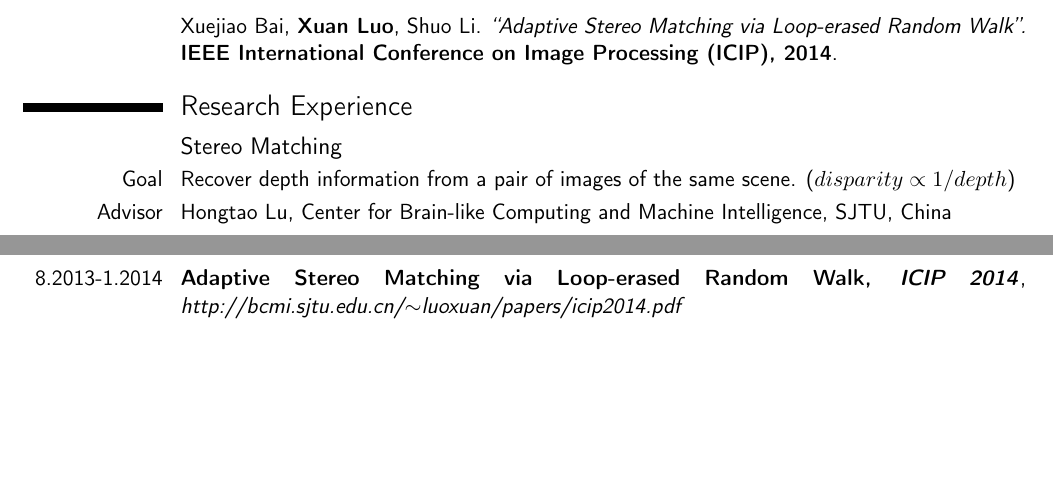
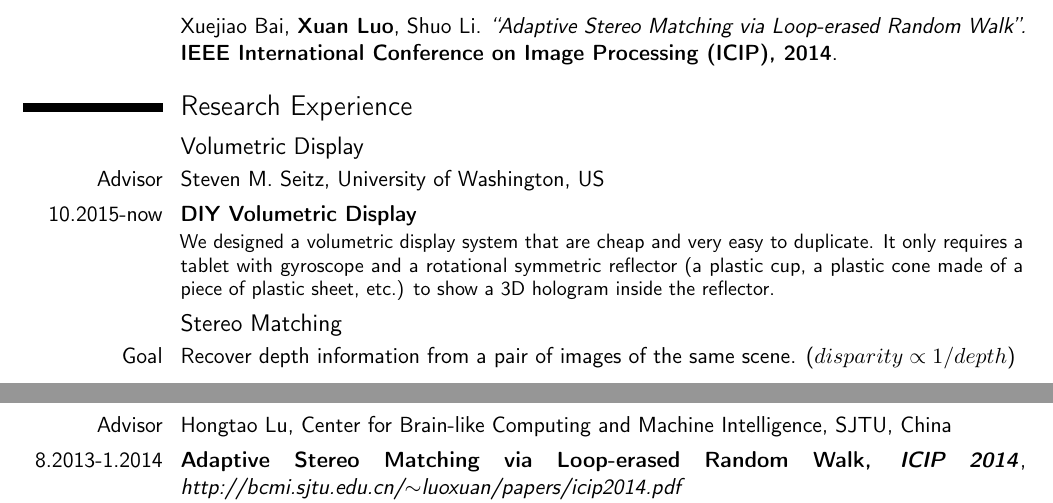
Before and after one commit to roxanneluo/cv, a LaTeX CV (cv.tex): two parts of pages 1 and 2 of 3, joined at a grey line, cut so that both start at the same text, the shorter picture padded with empty space. Compiled offline with pdfLaTeX.

Commit message:
added volumetric display in research experience

```diff
--- a/cv.tex
+++ b/cv.tex
@@ -95,6 +95,10 @@
 %----------------------------------------------------------------------------------------
 \section{Research Experience}
 %TODO turn the papers and projects to linkss
+\subsection{Volumetric Display}
+\cvitem{Advisor}{Steven M. Seitz, University of Washington, US}
+\cventry{10.2015-now}{DIY Volumetric Display}{}{}{}{We designed a volumetric display system that are cheap and very easy to duplicate. It only requires a tablet with gyroscope and a rotational symmetric reflector (a plastic cup, a plastic cone made of a piece of plastic sheet, etc.) to show a 3D hologram inside the reflector.}
+
 \subsection{Stereo Matching}
 \cvitem{Goal}{Recover depth information from a pair of images of the same scene. ($disparity \propto 1/depth$)}
 \cvitem{Advisor}{Hongtao Lu, Center for Brain-like Computing and Machine Intelligence, SJTU, China}
```
Also changed, not shown: cv.pdf.
